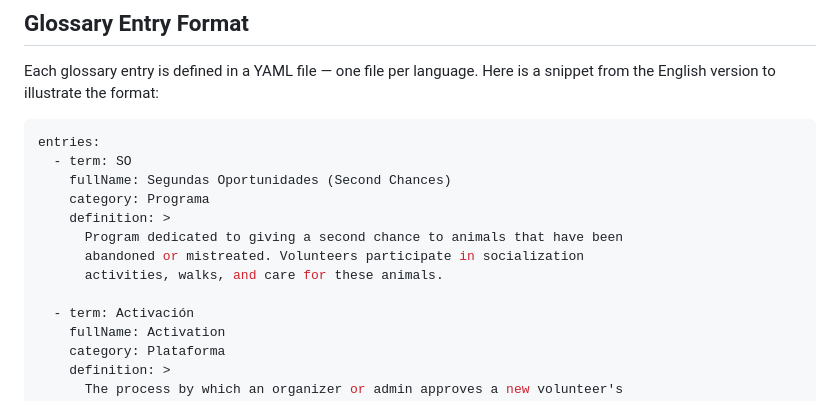
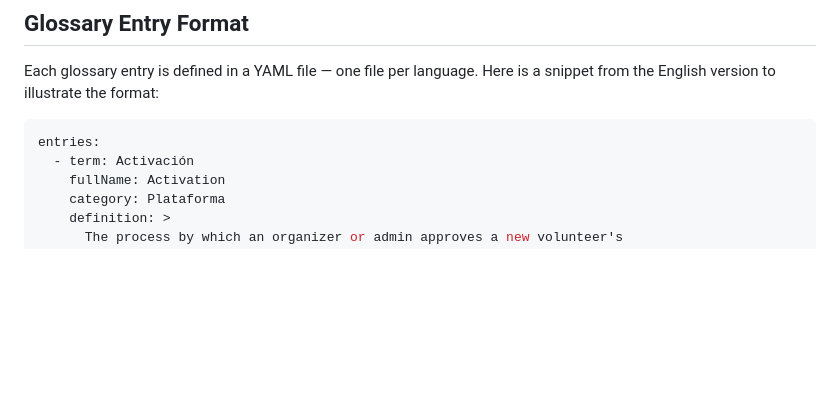
Before and after one commit to ascandroli/patas-arriba-monorepo, a Markdown page: docs/design-choices-issue-8-glossary.md, the part around the change. Rendered like a GitHub page; blank space fills up the shorter version.

Commit message:
docs: remove duplicate SO entry from design doc snippet (#8)
Co-Authored-By: Claude Opus 4.6 (1M context) <noreply@anthropic.com>
Entire-Checkpoint: f22396959321

````diff
--- a/docs/design-choices-issue-8-glossary.md
+++ b/docs/design-choices-issue-8-glossary.md
@@ -85,14 +85,6 @@ Each glossary entry is defined in a YAML file — one file per language. Here is
 
 ```yaml
 entries:
-  - term: SO
-    fullName: Segundas Oportunidades (Second Chances)
-    category: Programa
-    definition: >
-      Program dedicated to giving a second chance to animals that have been
-      abandoned or mistreated. Volunteers participate in socialization
-      activities, walks, and care for these animals.
-
   - term: Activación
     fullName: Activation
     category: Plataforma
````
